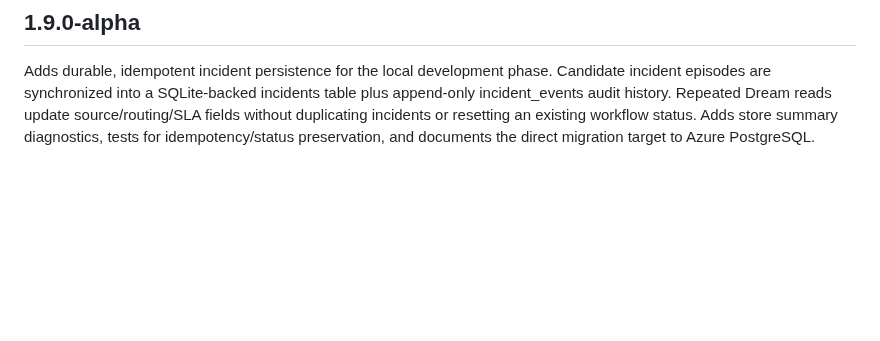
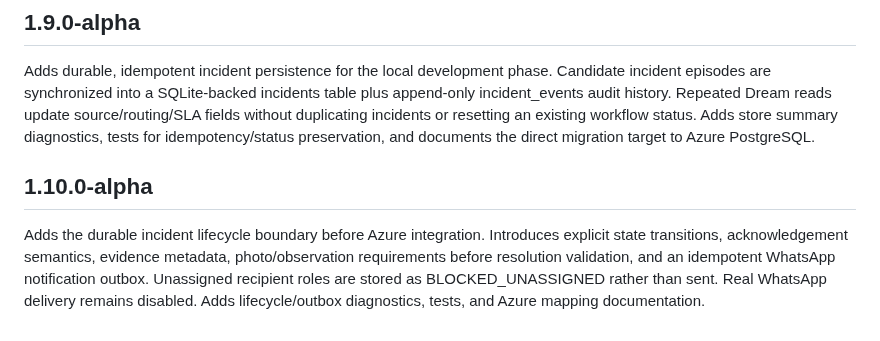
Before and after one commit to willyuceda10-alt/RiegoBot, a Markdown page: CHANGELOG.md, the part around the change. Rendered like a GitHub page; blank space fills up the shorter version.

Commit message:
docs: document 1.10.0-alpha lifecycle and outbox

```diff
--- a/CHANGELOG.md
+++ b/CHANGELOG.md
@@ -171,3 +171,7 @@ Introduces candidate incident routing by explicit user/assignment configuration.
 ## 1.9.0-alpha
 
 Adds durable, idempotent incident persistence for the local development phase. Candidate incident episodes are synchronized into a SQLite-backed incidents table plus append-only incident_events audit history. Repeated Dream reads update source/routing/SLA fields without duplicating incidents or resetting an existing workflow status. Adds store summary diagnostics, tests for idempotency/status preservation, and documents the direct migration target to Azure PostgreSQL.
+
+## 1.10.0-alpha
+
+Adds the durable incident lifecycle boundary before Azure integration. Introduces explicit state transitions, acknowledgement semantics, evidence metadata, photo/observation requirements before resolution validation, and an idempotent WhatsApp notification outbox. Unassigned recipient roles are stored as BLOCKED_UNASSIGNED rather than sent. Real WhatsApp delivery remains disabled. Adds lifecycle/outbox diagnostics, tests, and Azure mapping documentation.
```
